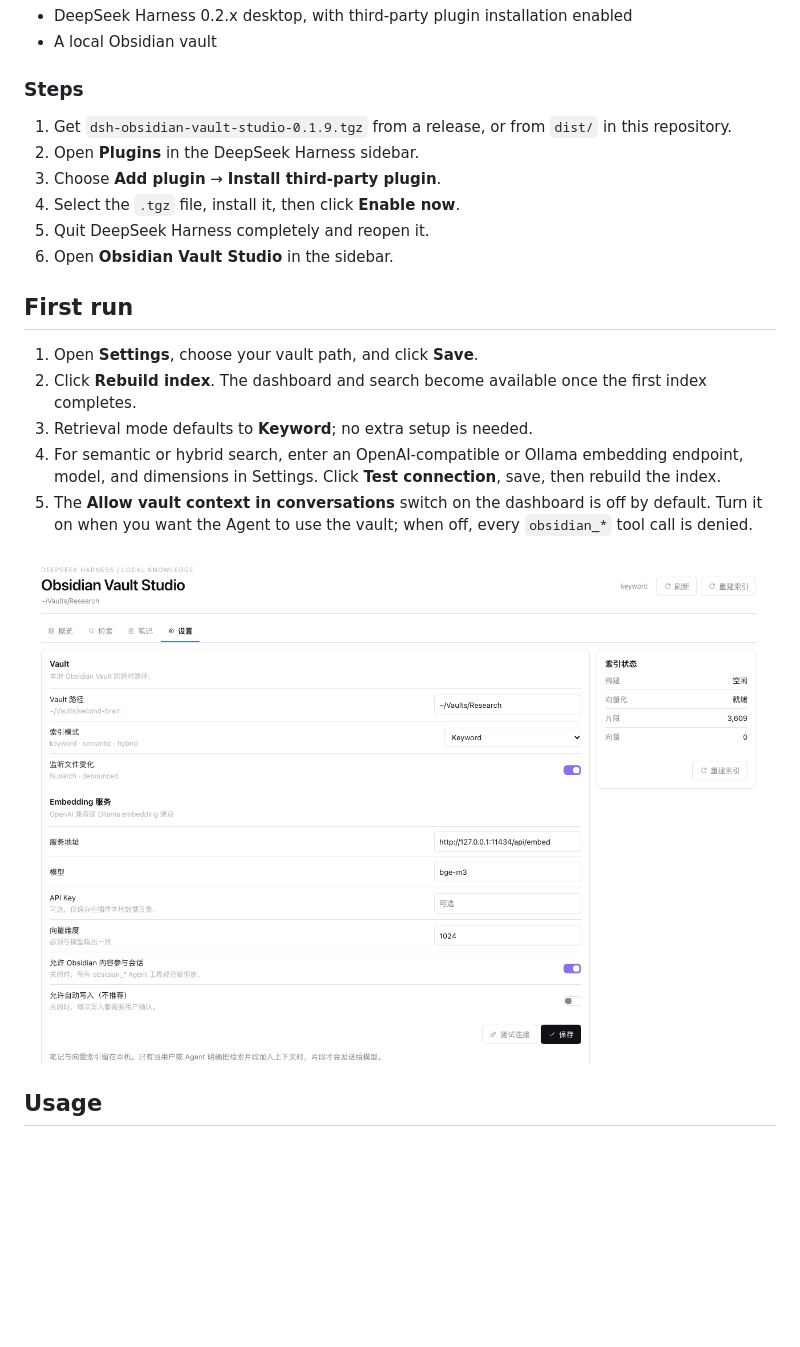
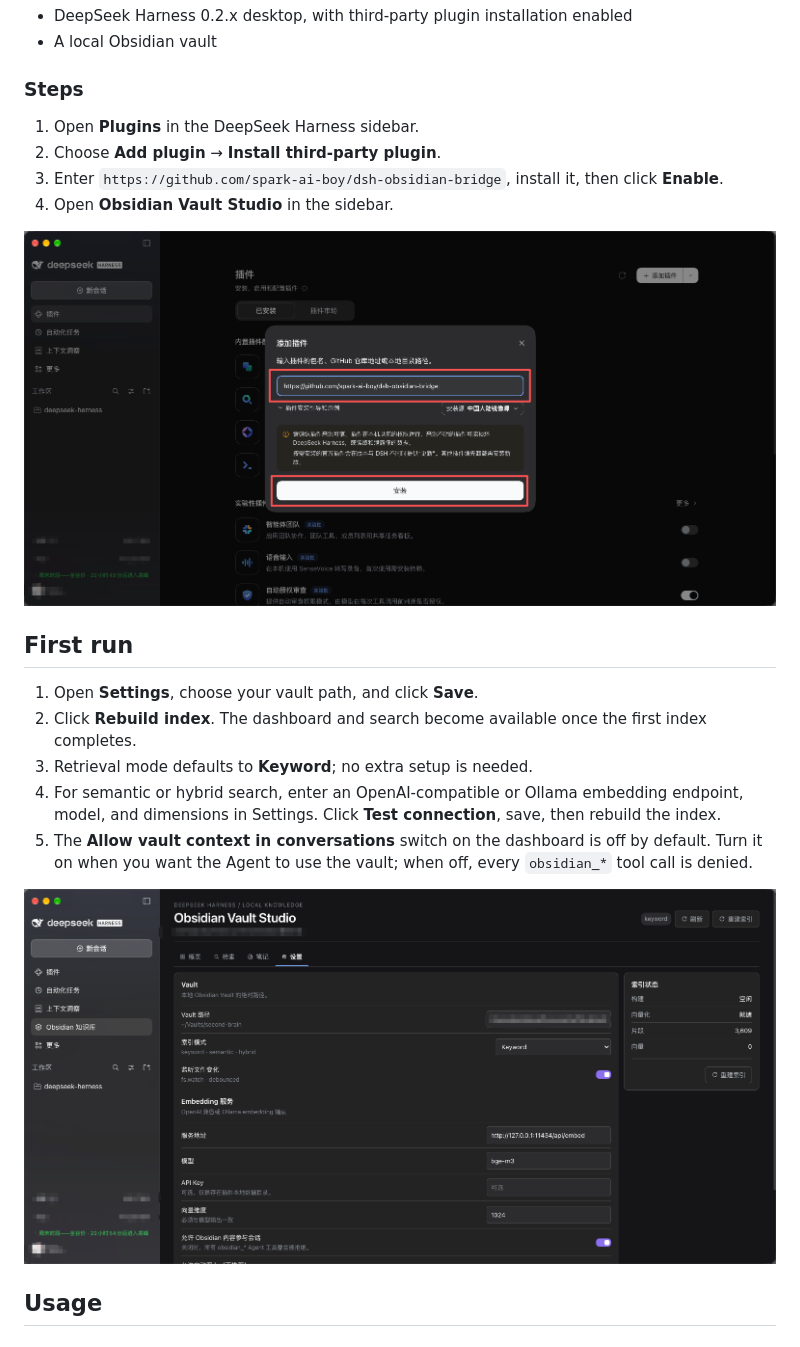
Before and after one commit to Ryker0716/dsh-obsidian-bridge, a Markdown page: README.en.md, the part around one of its changes. GitHub-like rendering; pictures changed too: docs/images/install.png (added), docs/images/settings.png; blank space fills up the shorter version.

```diff
--- a/README.en.md
+++ b/README.en.md
@@ -28,12 +28,12 @@ Connect a local Obsidian vault to DeepSeek Harness. After you grant access, the
 
 ### Steps
 
-1. Get `dsh-obsidian-vault-studio-0.1.9.tgz` from a release, or from `dist/` in this repository.
-2. Open **Plugins** in the DeepSeek Harness sidebar.
-3. Choose **Add plugin** → **Install third-party plugin**.
-4. Select the `.tgz` file, install it, then click **Enable now**.
-5. Quit DeepSeek Harness completely and reopen it.
-6. Open **Obsidian Vault Studio** in the sidebar.
+1. Open **Plugins** in the DeepSeek Harness sidebar.
+2. Choose **Add plugin** → **Install third-party plugin**.
+3. Enter `https://github.com/spark-ai-boy/dsh-obsidian-bridge`, install it, then click **Enable**.
+4. Open **Obsidian Vault Studio** in the sidebar.
+
+![Obsidian Vault Studio installation](docs/images/install.png)
 
 ## First run
 
```
Also changed, not shown: other parts of README.en.md (+1 -1 lines), README.md (+7 -9 lines), docs/images/dashboard.png, docs/images/search.png.
